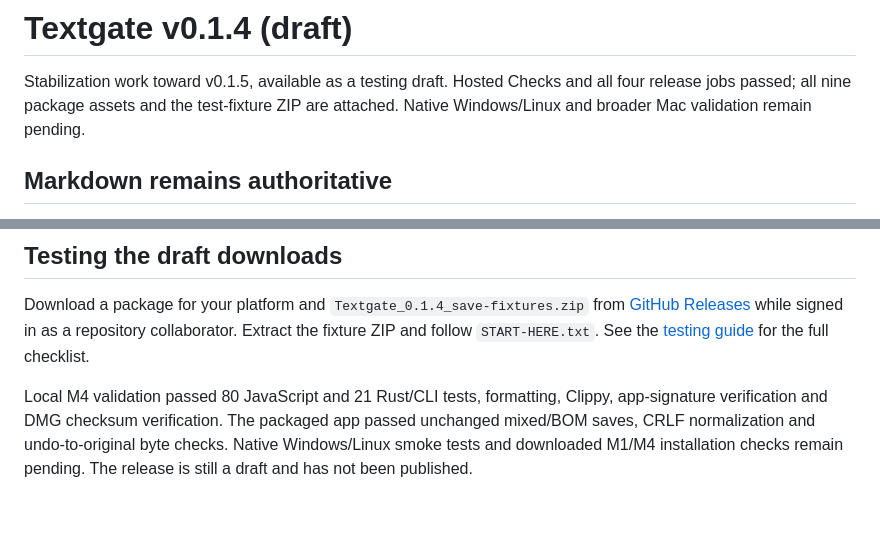
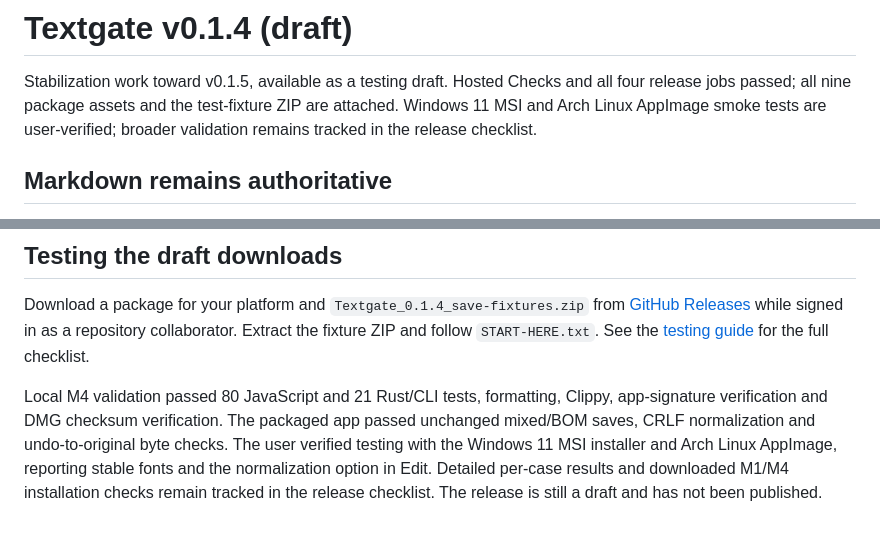
Before and after one commit to wulfalpha/textgate, a Markdown page: docs/releases/0.1.4.md, 2 parts joined by grey strips. Rendered like a GitHub page.

```diff
--- a/docs/releases/0.1.4.md
+++ b/docs/releases/0.1.4.md
@@ -2,7 +2,8 @@
 
 Stabilization work toward v0.1.5, available as a testing draft. Hosted Checks
 and all four release jobs passed; all nine package assets and the test-fixture
-ZIP are attached. Native Windows/Linux and broader Mac validation remain pending.
+ZIP are attached. Windows 11 MSI and Arch Linux AppImage smoke tests are user-verified; broader
+validation remains tracked in the release checklist.
 
 ## Markdown remains authoritative
 
@@ -86,5 +87,7 @@ See the [testing guide](../testing-0.1.4.md) for the full checklist.
 Local M4 validation passed 80 JavaScript and 21 Rust/CLI tests, formatting,
 Clippy, app-signature verification and DMG checksum verification. The packaged
 app passed unchanged mixed/BOM saves, CRLF normalization and undo-to-original
-byte checks. Native Windows/Linux smoke tests and downloaded M1/M4 installation
-checks remain pending. The release is still a draft and has not been published.
+byte checks. The user verified testing with the Windows 11 MSI installer and
+Arch Linux AppImage, reporting stable fonts and the normalization option in Edit.
+Detailed per-case results and downloaded M1/M4 installation checks remain tracked
+in the release checklist. The release is still a draft and has not been published.
```
Also changed, not shown: docs/release-checklist.md (+4 -1 lines), docs/testing-0.1.4.md (+9 -2 lines).
